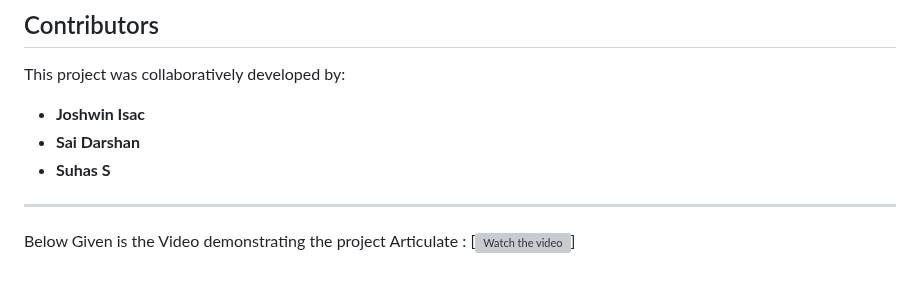
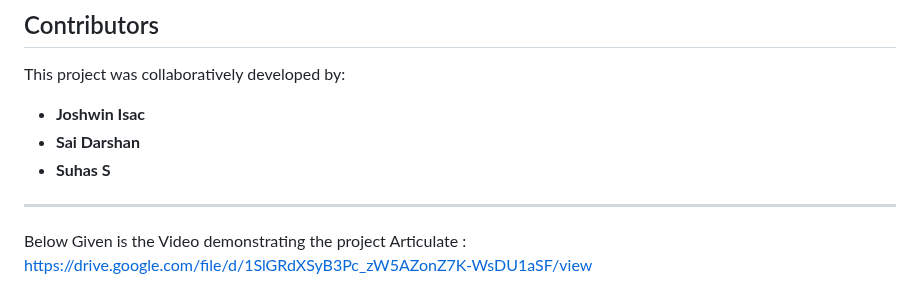
Before and after one commit to sai-darshan-k/Speech_project, a Markdown page: README.md, the part around the change. Drawn GitHub-style; grey boxes are pictures that could not be loaded.

```diff
--- a/README.md
+++ b/README.md
@@ -95,4 +95,4 @@ This project was collaboratively developed by:
 
 
 Below Given is the Video demonstrating the project Articulate :
-[![Watch the video](https://drive.google.com/file/d/1SlGRdXSyB3Pc_zW5AZonZ7K-WsDU1aSF/view)]
+https://drive.google.com/file/d/1SlGRdXSyB3Pc_zW5AZonZ7K-WsDU1aSF/view
```
